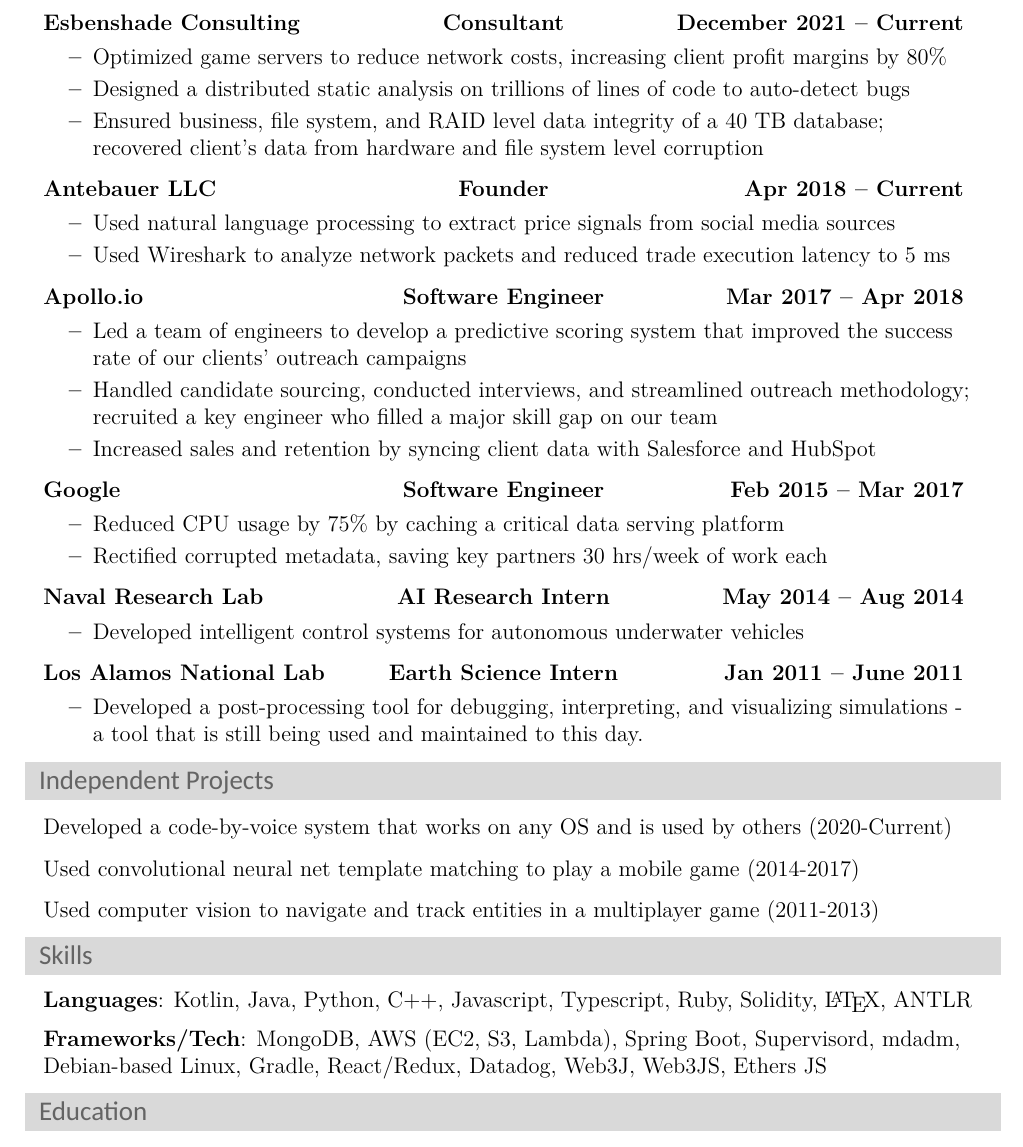
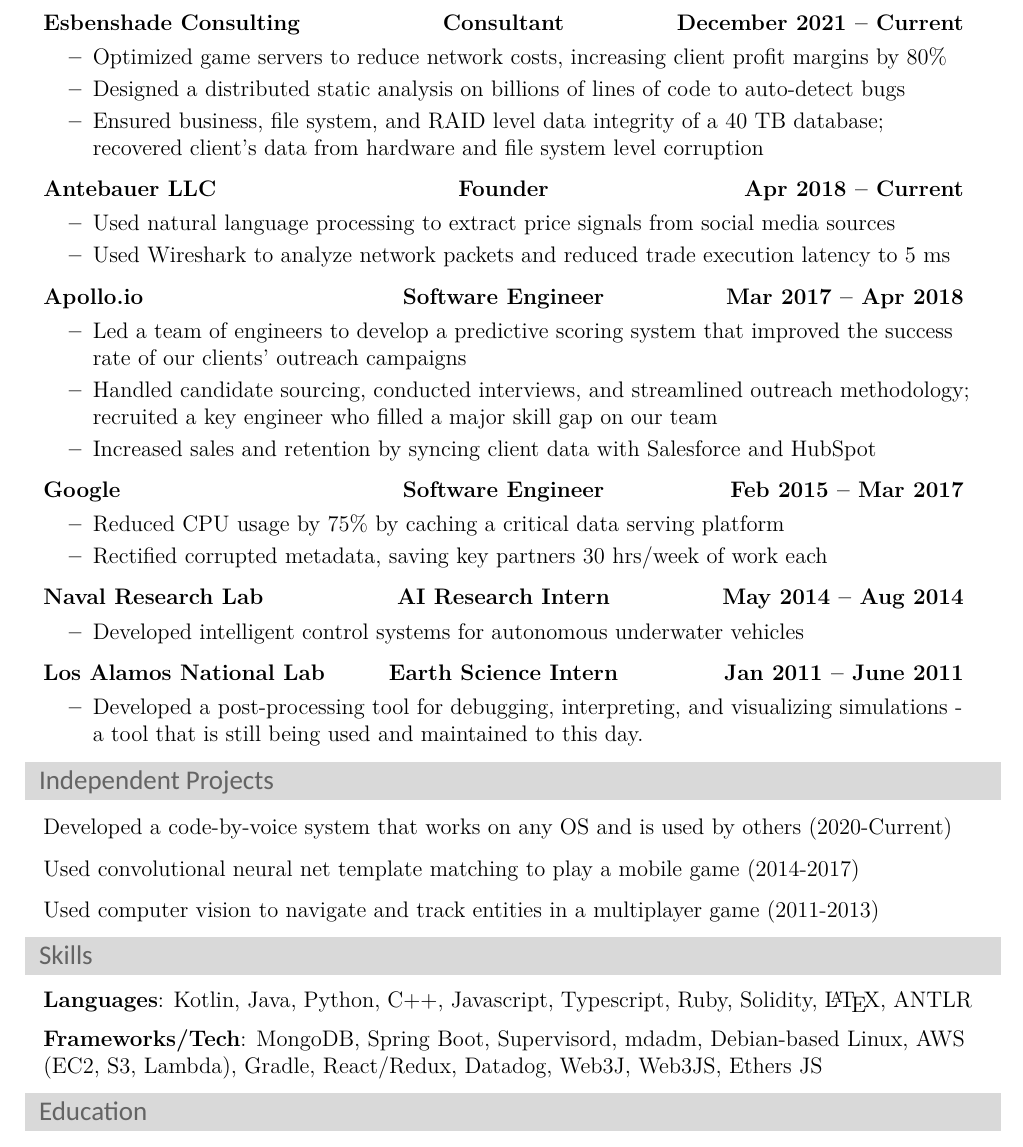
Before and after one commit to michaelscheung/resume, a LaTeX CV (Michael Cheung Resume.tex): part of the page, cut so that both start at the same text. Compiled offline with XeLaTeX; a missing font is replaced by an installed copy or a similar font.

Commit message:
closer to 100B, but just use billion

```diff
--- a/Michael Cheung Resume.tex
+++ b/Michael Cheung Resume.tex
@@ -121,7 +121,7 @@
 			{December 2021 -- Current}
 			\begin{itemize}
 				\resitem{Optimized game servers to reduce network costs, increasing client profit margins by 80\%}
-				\resitem{Designed a distributed static analysis on trillions of lines of code to auto-detect bugs}
+				\resitem{Designed a distributed static analysis on billions of lines of code to auto-detect bugs}
 %				\resitem{Designed a distributed static analysis on trillions of lines of code to deliver analytics and auto-detect bugs}
 				\resitem{Ensured business, file system, and RAID level data integrity of a 40 TB database; recovered client's data from hardware and file system level corruption}
 			\end{itemize}
@@ -180,7 +180,7 @@
 	\begin{itemize}[leftmargin=\topitemize,label={}]
 		\resitem{\textbf{Languages}: Kotlin, Java, Python, C++, Javascript, Typescript, Ruby, Solidity, \LaTeX, ANTLR}
 		\vspace{-16pt}
-		\resitem{\textbf{Frameworks/Tech}: MongoDB, AWS (EC2, S3, Lambda), Spring Boot, Supervisord, mdadm, Debian-based Linux, Gradle, React/Redux, Datadog, Web3J, Web3JS, Ethers JS}
+		\resitem{\textbf{Frameworks/Tech}: MongoDB, Spring Boot, Supervisord, mdadm, Debian-based Linux, AWS (EC2, S3, Lambda), Gradle, React/Redux, Datadog, Web3J, Web3JS, Ethers JS}
 	\end{itemize} % End Skills list
 
 %%%%%%%%%%%%%%%%%%%%%%
```
Also changed, not shown: Michael Cheung Resume.pdf.
